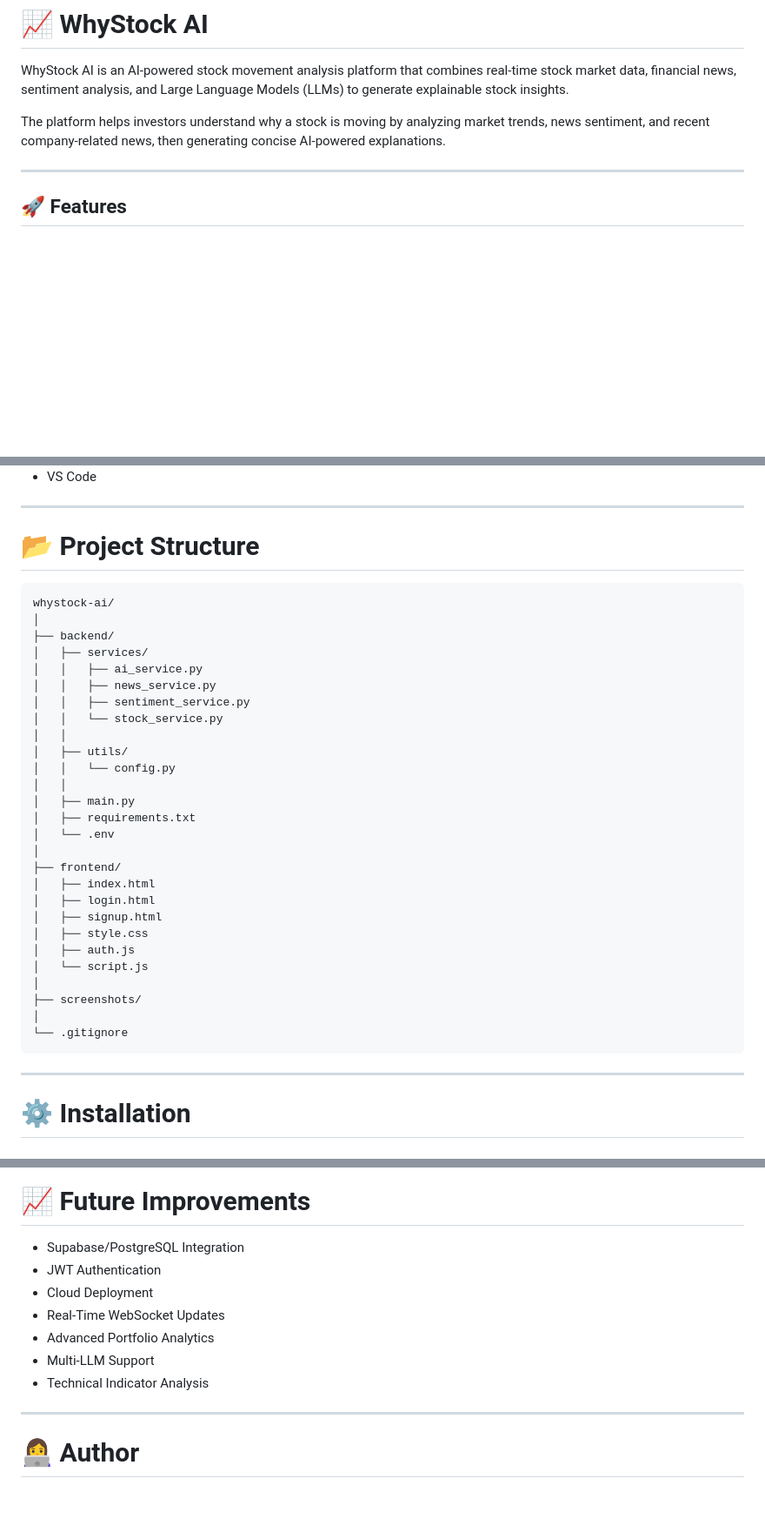
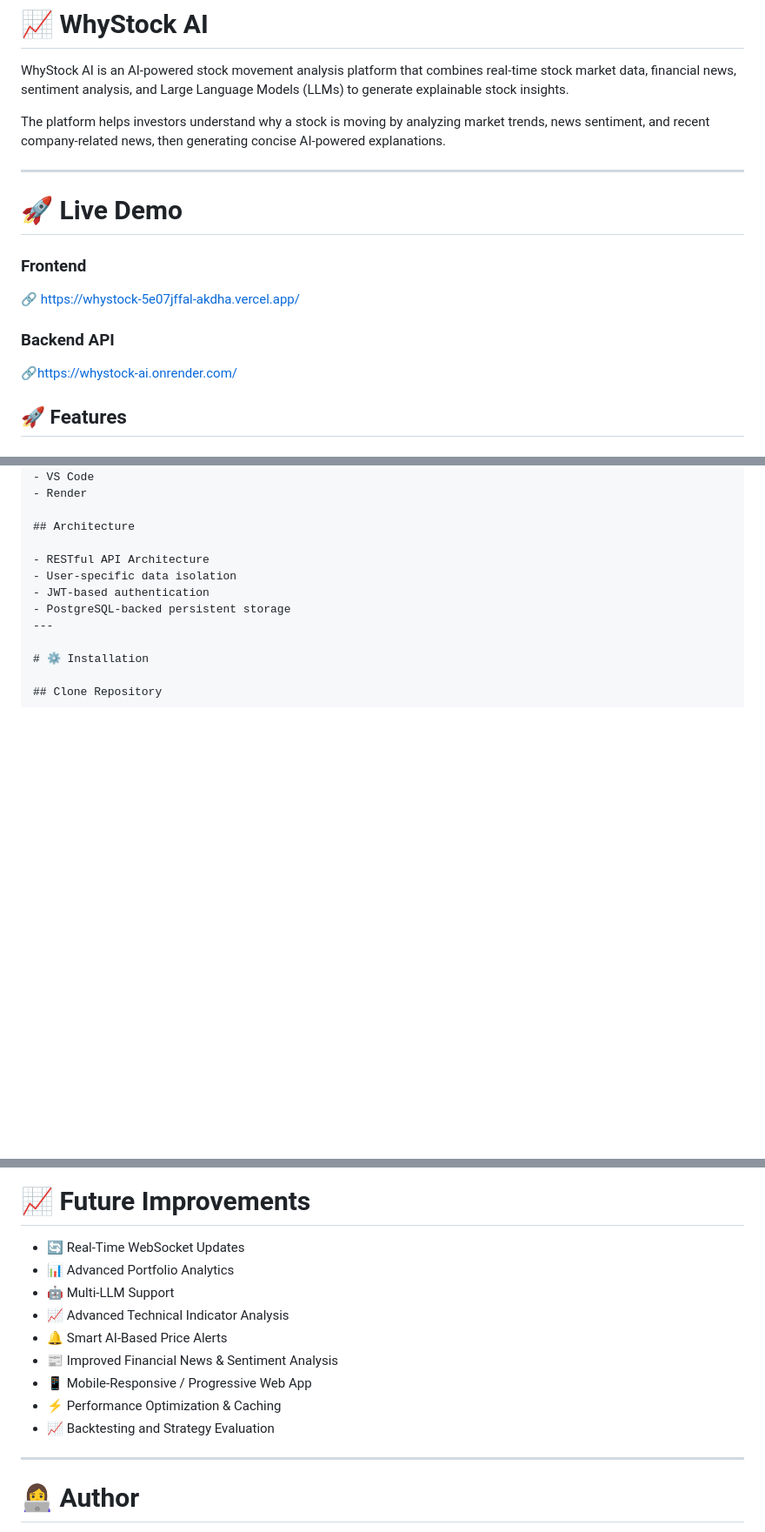
Before and after one commit to AkshithaBandi/whystock-AI, a Markdown page: README.md, 3 parts joined by grey strips. Shown at 87% size. GitHub-like rendering; blank space fills up the shorter version.

````diff
--- a/README.md
+++ b/README.md
@@ -5,6 +5,12 @@ WhyStock AI is an AI-powered stock movement analysis platform that combines real
 The platform helps investors understand why a stock is moving by analyzing market trends, news sentiment, and recent company-related news, then generating concise AI-powered explanations.
 
 ---
+# 🚀 Live Demo
+### Frontend
+🔗 https://whystock-5e07jffal-akdha.vercel.app/
+
+### Backend API
+🔗https://whystock-ai.onrender.com/
 
 ## 🚀 Features
 
@@ -100,41 +157,14 @@ Dashboard
 - Git
 - GitHub
 - VS Code
+- Render
 
----
+## Architecture
 
-# 📂 Project Structure
-
-```text
-whystock-ai/
-│
-├── backend/
-│   ├── services/
-│   │   ├── ai_service.py
-│   │   ├── news_service.py
-│   │   ├── sentiment_service.py
-│   │   └── stock_service.py
-│   │
-│   ├── utils/
-│   │   └── config.py
-│   │
-│   ├── main.py
-│   ├── requirements.txt
-│   └── .env
-│
-├── frontend/
-│   ├── index.html
-│   ├── login.html
-│   ├── signup.html
-│   ├── style.css
-│   ├── auth.js
-│   └── script.js
-│
-├── screenshots/
-│
-└── .gitignore
-```
-
+- RESTful API Architecture
+- User-specific data isolation
+- JWT-based authentication
+- PostgreSQL-backed persistent storage
 ---
 
 # ⚙️ Installation
@@ -241,14 +272,15 @@ http://127.0.0.1:5500
 
 # 📈 Future Improvements
 
-- Supabase/PostgreSQL Integration
-- JWT Authentication
-- Cloud Deployment
-- Real-Time WebSocket Updates
-- Advanced Portfolio Analytics
-- Multi-LLM Support
-- Technical Indicator Analysis
-
+- 🔄 Real-Time WebSocket Updates
+- 📊 Advanced Portfolio Analytics
+- 🤖 Multi-LLM Support
+- 📈 Advanced Technical Indicator Analysis
+- 🔔 Smart AI-Based Price Alerts
+- 📰 Improved Financial News & Sentiment Analysis
+- 📱 Mobile-Responsive / Progressive Web App
+- ⚡ Performance Optimization & Caching
+- 📈 Backtesting and Strategy Evaluation
 ---
 
 # 👩‍💻 Author
````
Also changed, not shown: other parts of README.md (+75 -23 lines).
